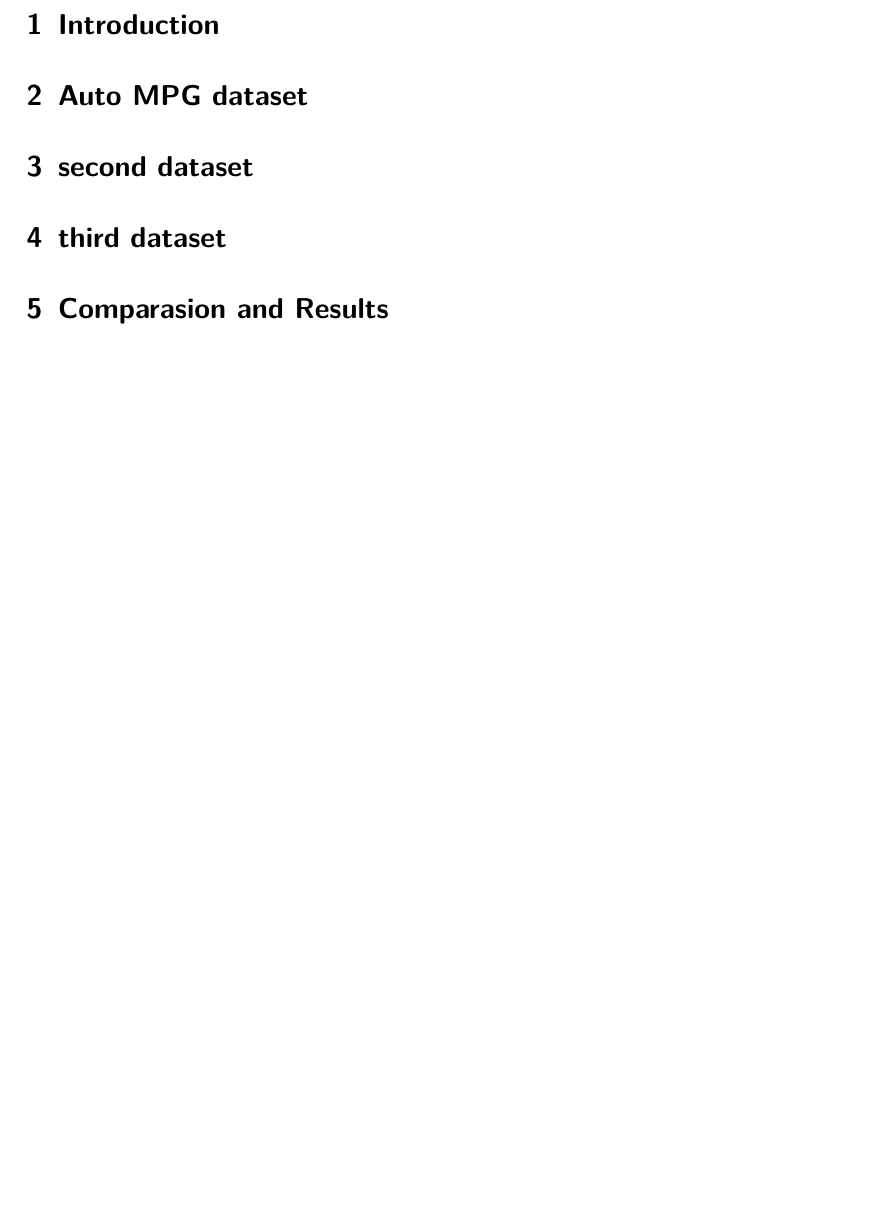
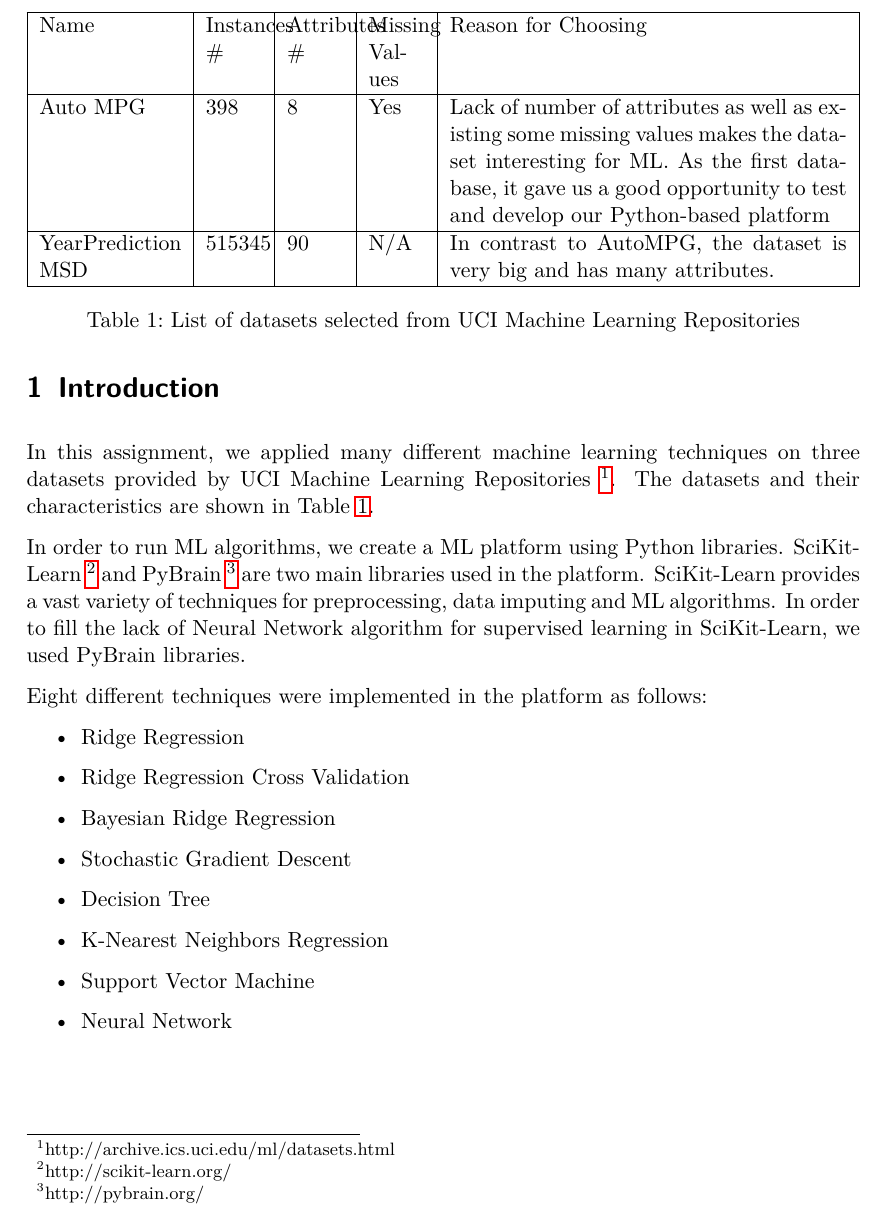
Before and after one commit to drossegger/ml-ex1, a LaTeX document (doc/src/document.tex, which reads doc/src/introduction.tex): part of page 2 of 2 before the commit and part of page 2 of 6 after it, cut at the place of the change, the shorter picture padded with empty space. Compiled offline with pdfLaTeX.

Commit message:
introduction

```diff
--- a/doc/src/document.tex
+++ b/doc/src/document.tex
@@ -9,5 +9,5 @@
 \newpage
 
 \input{introduction}
-
+\newpage
 \input{db1}
--- a/doc/src/introduction.tex
+++ b/doc/src/introduction.tex
@@ -1 +1,29 @@
 \section{Introduction}
+In this assignment, we applied many different machine learning techniques on three datasets provided by UCI Machine Learning Repositories \footnote{http://archive.ics.uci.edu/ml/datasets.html}. The datasets and their characteristics are shown in Table \ref{table:datasets}.
+
+In order to run ML algorithms, we create a ML platform using Python libraries. SciKit-Learn \footnote{http://scikit-learn.org/} and PyBrain  \footnote{http://pybrain.org/} are two main libraries used in the platform. SciKit-Learn provides a vast variety of techniques for preprocessing, data imputing and ML algorithms. In order to fill the lack of Neural Network algorithm for supervised learning in SciKit-Learn, we used PyBrain libraries.
+
+Eight different techniques were implemented in the platform as follows:
+\begin{itemize}
+  \item Ridge Regression
+  \item Ridge Regression Cross Validation
+  \item Bayesian Ridge Regression
+  \item Stochastic Gradient Descent
+  \item Decision Tree
+  \item K-Nearest Neighbors Regression
+  \item Support Vector Machine
+  \item Neural Network
+\end{itemize}
+
+\begin{center}
+\begin{table}
+    \begin{tabular}{ | p{2.5cm} | p{1cm} | p{1cm} | p{1cm} | p{7cm} |}
+    \hline
+    Name & Instances \# & Attributes \# & Missing Values & Reason for Choosing \\ \hline
+    Auto MPG & 398 & 8 & Yes & Lack of number of attributes as well as existing some missing values makes the dataset interesting for ML. As the first database, it gave us a good opportunity to test and develop our Python-based platform\\ \hline
+    YearPrediction MSD & 515345 & 90 & N/A & In contrast to AutoMPG, the dataset is very big and has many attributes.\\ \hline
+    \end{tabular}
+    \caption{List of datasets selected from UCI Machine Learning Repositories}
+    \label{table:datasets}
+    \end{table}
+\end{center}
```
Also changed, not shown: doc/src/document.tex (6 more changed lines).
